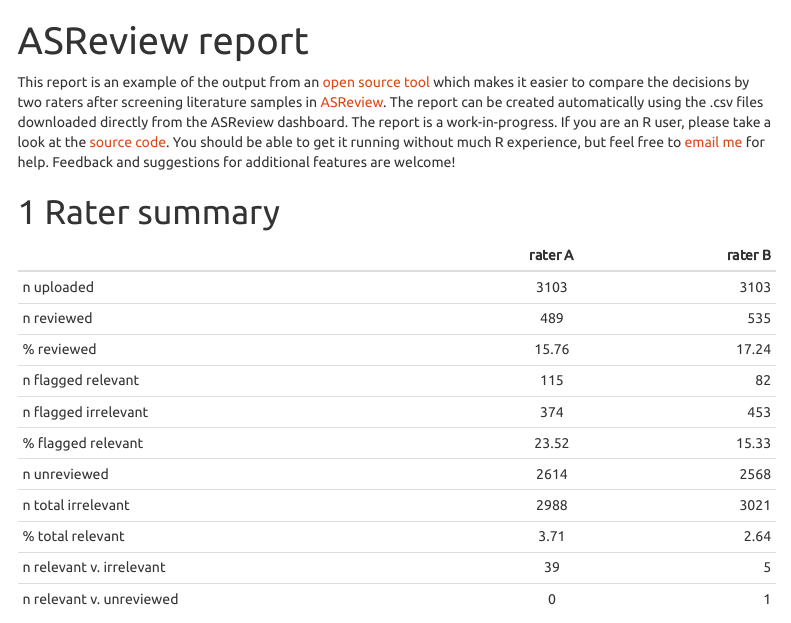
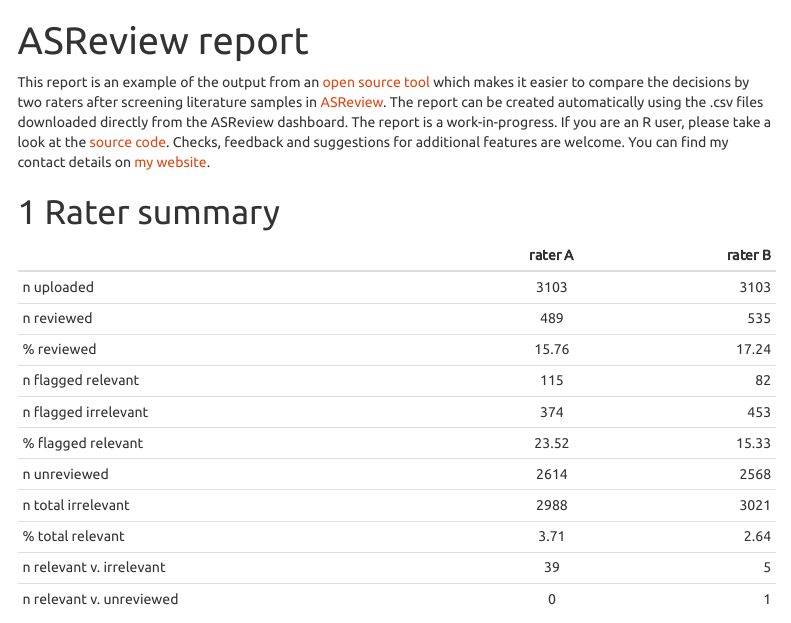
Before and after one commit to langtonhugh/asreview_irr, an R Markdown document (report_example.Rmd): the page in a window 1100 px wide, from its top. The pictures show the output file report_example.html that the author committed with the source, opened offline; menus at the side of the page are left out.

Commit message:
update report text

````diff
--- a/report_example.Rmd
+++ b/report_example.Rmd
@@ -12,7 +12,7 @@
     toc_float: true
 ---
 
-This report is an example of the output from an [open source tool](https://github.com/langtonhugh/asreview_irr) which makes it easier to compare the decisions by two raters after screening literature samples in [ASReview](https://asreview.nl/). The report can be created automatically using the .csv files downloaded directly from the ASReview dashboard. The report is a work-in-progress. If you are an R user, please take a look at the [source code](https://github.com/langtonhugh/asreview_irr/blob/main/report_example.Rmd). You should be able to get it running without much R experience, but feel free to [email me](https://www.samlangton.info/) for help. Feedback and suggestions for additional features are welcome!
+This report is an example of the output from an [open source tool](https://github.com/langtonhugh/asreview_irr) which makes it easier to compare the decisions by two raters after screening literature samples in [ASReview](https://asreview.nl/). The report can be created automatically using the .csv files downloaded directly from the ASReview dashboard. The report is a work-in-progress. If you are an R user, please take a look at the [source code](https://github.com/langtonhugh/asreview_irr/blob/main/report_example.Rmd). Checks, feedback and suggestions for additional features are welcome. You can find my contact details on [my website](https://www.samlangton.info/).
 
 
 ```{r setup, include=FALSE}
````
Also changed, not shown: report_example.html.
